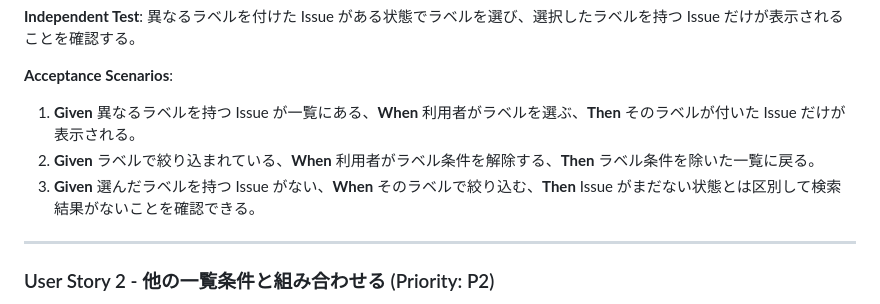
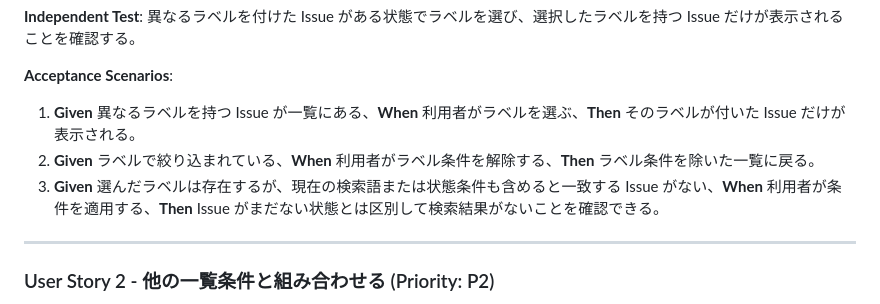
Before and after one commit to kazumi38/quick-note-md, a Markdown page: specs/014-label-filter/spec.md, the part around the change. GitHub-like rendering.

Commit message:
Align no-results scenario with label candidates
Co-authored-by: kazumi38 <61344516+kazumi38@users.noreply.github.com>

```diff
--- a/specs/014-label-filter/spec.md
+++ b/specs/014-label-filter/spec.md
@@ -22,7 +22,7 @@
 
 1. **Given** 異なるラベルを持つ Issue が一覧にある、**When** 利用者がラベルを選ぶ、**Then** そのラベルが付いた Issue だけが表示される。
 2. **Given** ラベルで絞り込まれている、**When** 利用者がラベル条件を解除する、**Then** ラベル条件を除いた一覧に戻る。
-3. **Given** 選んだラベルを持つ Issue がない、**When** そのラベルで絞り込む、**Then** Issue がまだない状態とは区別して検索結果がないことを確認できる。
+3. **Given** 選んだラベルは存在するが、現在の検索語または状態条件も含めると一致する Issue がない、**When** 利用者が条件を適用する、**Then** Issue がまだない状態とは区別して検索結果がないことを確認できる。
 
 ---
 
```
Also changed, not shown: specs/014-label-filter/quickstart.md (+1 -1 lines).
